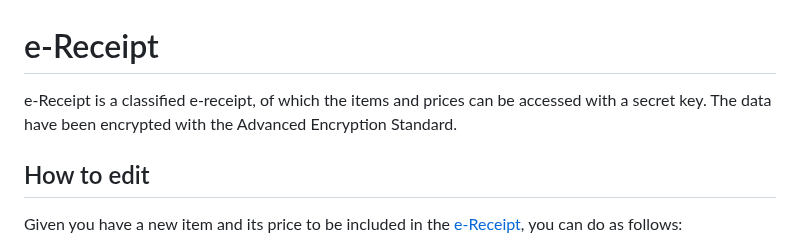
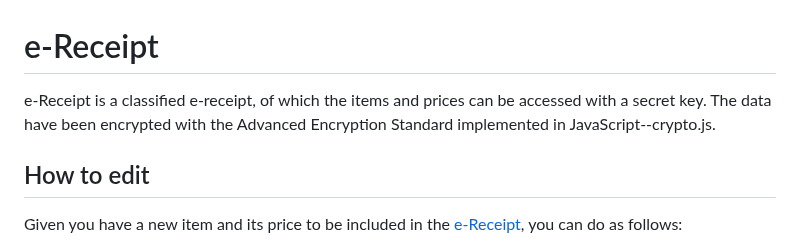
Before and after one commit to Kietpawpan/money, a Markdown page: README.md, the part around the change. Drawn GitHub-style.

```diff
--- a/README.md
+++ b/README.md
@@ -1,5 +1,6 @@
 # e-Receipt
-e-Receipt is a classified e-receipt, of which the items and prices can be accessed with a secret key. The data have been encrypted with the Advanced Encryption Standard.
+e-Receipt is a classified e-receipt, of which the items and prices can be accessed with a secret key. The data have been encrypted with the Advanced Encryption Standard implemented in JavaScript--crypto.js.
+
 ## How to edit
 Given you have a new item and its price to be included in the [e-Receipt](https://kietpawpan.github.io/money/), you can do as follows:
 1. Open the index.html file.
```
